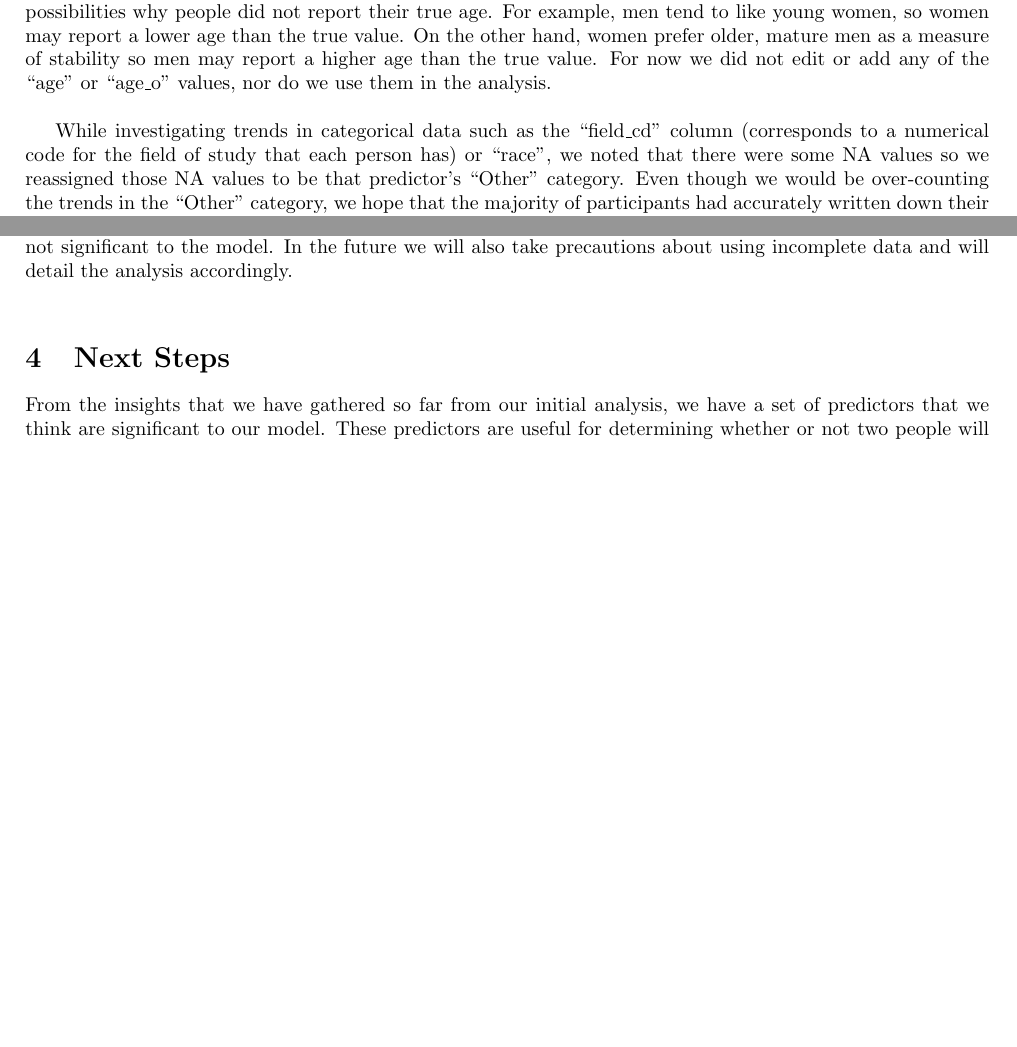
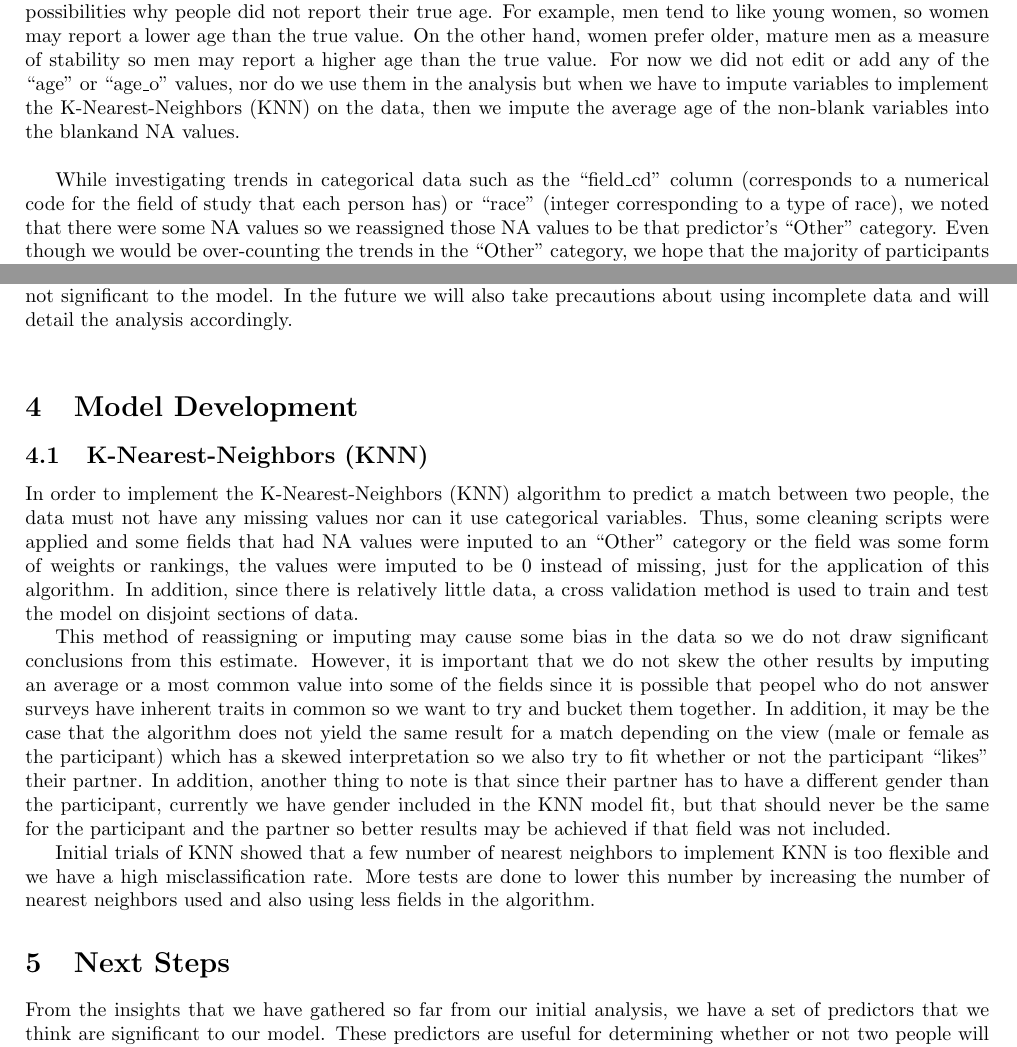
Before and after one commit to gloriadazevedo/ORIE4741_Project, a LaTeX document (final_report.tex): two parts of pages 2 and 3 of 3 before the commit and two parts of pages 2 and 3 of 4 after it, joined at a grey line, cut so that both start at the same text, the shorter picture padded with empty space. Compiled offline with pdfLaTeX.

Commit message:
Some changes to final report

```diff
--- a/final_report.tex
+++ b/final_report.tex
@@ -44,11 +44,13 @@ At the beginning of the analysis, we noted that some cities and jobs had commas
 
 %For the "int\_corr" field which is the correlation between the participant and the partner's ratings of interesting Time 1, we substitute the blanks for 0's to indicate that there is no correlation as we are not sure how the field is exactly calculated. If we decide to use a similar field, we can insert a new "correlation" column at the end of the data where we know the calculation deterministically.\\
 
-Some fields are inter-related so if there are blank values in one of them, then the value cannot be found in the similar field. For example, there are two fields ``age\_o" and ``age". ``Age" is the self-reported age of the student and is asked when they signed up. ``age\_o" is the age of the partner during that round.  The values for ``age\_o" must have inputted after the survey was asked.  For example, if a participant did not report her age, the value for ``age\_o" for all the partners she had are also null.  The problem with age is that there are many possibilities why people did not report their true age.  For example, men tend to like young women, so women may report a lower age than the true value.  On the other hand, women prefer older, mature men as a measure of stability so men may report a higher age than the true value.  For now we did not edit or add any of the ``age" or ``age\_o" values, nor do we use them in the analysis.\\
+In general, participants are asked in the surveys to divide up 100 points to 6 attributes by importance.  The attributes are attractivness, sincerity, intelligence, fun personality, ambition, and shared interests.  However, there are several questions where the shared interests are either not recorded in our data or the survey forgot that attribute when asking the participant.  It may be possible to impute that value for some participants if we assume that the question was asked on the survey but the data is not recorded by subtracting the sum of the points for the other attributes from 100 to get the points for the shared interests attribute as long as there is no non-response in the other questions.\\
 
-While investigating trends in categorical data such as the ``field\_cd" column (corresponds to a numerical code for the field of study that each person has) or ``race", we noted that there were some NA values so we reassigned those NA values to be that predictor's ``Other" category.  Even though we would be over-counting the trends in the ``Other" category, we hope that the majority of participants had accurately written down their race.  If the data field was an ordinal variable such as ``tv" (measures the interest that a person has in watching TV on a scale from 1 to 10) we reassign NA values to be 0, indicating that they had no interest in that activity and that's why the participants left them blank.\\
+Some fields are inter-related so if there are blank values in one of them, then the value cannot be found in the similar field. For example, there are two fields ``age\_o" and ``age". ``Age" is the self-reported age of the student and is asked when they signed up. ``age\_o" is the age of the partner during that round.  The values for ``age\_o" must have inputted after the survey was asked.  For example, if a participant did not report her age, the value for ``age\_o" for all the partners she had are also null.  The problem with age is that there are many possibilities why people did not report their true age.  For example, men tend to like young women, so women may report a lower age than the true value.  On the other hand, women prefer older, mature men as a measure of stability so men may report a higher age than the true value.  For now we did not edit or add any of the ``age" or ``age\_o" values, nor do we use them in the analysis but when we have to impute variables to implement the K-Nearest-Neighbors (KNN) on the data, then we impute the average age of the non-blank variables into the blankand NA values.\\
 
-Some of the survey fields requires a participant to rate their preferences about their partner; however, there are different instructions for this variable on the survey for different waves.  For example, during the initial survey before the events took place, the participants in waves 1-5 and 10-21 were asked to divide up 100 points among 6 different categories (more points implies higher importance).  In contrast, the participants in waves 6-9 were asked to rate each category on a scale of 1-10 for the importance of each attribute in a partner (a rating of 1 indicates that the attribute is not at all important while a rating of 10 is extremely important).  When we investigated the data by wave, the participants in waves 6-9 have also divided weights from 100 into the 6 attributes even though the key or instructions have said otherwise. Since each of the attribute weights are all on the same scale for all waves, the values did not need to be normalize the weights to the same scale.  The NA values were reassigned to be zeroes so that numerical calculations can be performed although we also note that usually if there were NA values in one attribute, the other 5 attributes in that section were also missing.  There are many other fields that have weights or ranks as the expected input, so if the fields were not completed, (i.e. the participant left the field blank) then we reassign those blanks or NA values to be 0 indicating that the field is not important to them.\\
+While investigating trends in categorical data such as the ``field\_cd" column (corresponds to a numerical code for the field of study that each person has) or ``race" (integer corresponding to a type of race), we noted that there were some NA values so we reassigned those NA values to be that predictor's ``Other" category.  Even though we would be over-counting the trends in the ``Other" category, we hope that the majority of participants had accurately written down their race.  If the data field was an ordinal variable such as ``tv" (measures the interest that a person has in watching TV on a scale from 1 to 10) we reassign NA values to be 0, indicating that they had no interest in that activity and that's why the participants left them blank.\\
+
+Some of the survey fields requires a participant to rate their preferences about their partner; however, there are different instructions for this variable on the survey for different waves.  For example, during the initial survey before the events took place, the participants in waves 1-5 and 10-21 were asked to divide up 100 points among 6 different categories (more points implies higher importance).  In contrast, the participants in waves 6-9 were asked to rate each category on a scale of 1-10 for the importance of each attribute in a partner (a rating of 1 indicates that the attribute is not at all important while a rating of 10 is extremely important).  When we investigated the data by wave, the participants in waves 6-9 have also divided weights from 100 into the 6 attributes even though the key or instructions have said otherwise. Since each of the attribute weights are all on the same scale for all waves, the values did not need to be normalize the weights to the same scale.  The NA values were reassigned to be zeroes so that numerical calculations and the KNN algorithm can be performed although we also note that usually if there were NA values in one attribute, the other 5 attributes in that section were also missing.  There are many other fields that have weights or ranks as the expected input, so if the fields were not completed, (i.e. the participant left the field blank) then we reassign those blanks or NA values to be 0 indicating that the field is not important to them.\\
 
 %Notice that there are a lot of non-responses for ranking attributes during the first follow-up survey in the section where the participants are asked to weight attributes that are important to them in the opposite sex.  We only have responses for a subset of few of the later waves (waves 15-21).
 
@@ -68,12 +70,16 @@ In one of the initial analyses, we want to identify how men value different trai
 
 In another preliminary analysis, we have studied the entire dataset (men and women) and use the scores given to different parameters such as attractiveness, sincerity, intelligence, being fun, ambitious and having shared interests by a participant to predict his or her decision. In this model we also consider the priorities assigned by participants to different variables and the interaction effects between the two. If people can correctly determine their priorities then there should be a direct correlation between the weighted scores given to a partner and the final decision (`yes' or `no').  Hence, our model is able to determine the most important factors in determining the final decision of a participant. The logistic regression used in this analysis suggests that the interaction between partner attractiveness and priority of attractiveness, sincerity, and several other factors are significant in determining a participant's decision.  Other parameters such as intelligence and fun are not significant to the model.  In the future we will also take precautions about using incomplete data and will detail the analysis accordingly.\\
 
-
-
 %Rather than considering the priorities assigned to the individual parameters, we choose to compare the values of scores given to partners they said 'yes' to with the scores of all the partners. Initially we computed the summary statistics to get a broad idea of the difference between the two. Following this we performed a linear regression on the decision variable (dec) to determine which of the different parameters had the greatest impact on its value. The results of the regression suggest that while perceived attractiveness, sincerity, 'fun-ness', ambition and shared interests do play a role in deciding a man's decision, other factors such as intelligence, the partner being of the same race and actual shared interests do not play a major role.
 
 
-%\section{Model Development}
+\section{Model Development}
+\subsection{K-Nearest-Neighbors (KNN)}
+In order to implement the K-Nearest-Neighbors (KNN) algorithm to predict a match between two people, the data must not have any missing values nor can it use categorical variables.  Thus, some cleaning scripts were applied and some fields that had NA values were inputed to an ``Other" category or the field was some form of weights or rankings, the values were imputed to be 0 instead of missing, just for the application of this algorithm.  In addition, since there is relatively little data, a cross validation method is used to train and test the model on disjoint sections of data.
+
+This method of reassigning or imputing may cause some bias in the data so we do not draw significant conclusions from this estimate.  However, it is important that we do not skew the other results by imputing an average or a most common value into some of the fields since it is possible that peopel who do not answer surveys have inherent traits in common so we want to try and bucket them together.  In addition, it may be the case that the algorithm does not yield the same result for a match depending on the view (male or female as the participant) which has a skewed interpretation so we also try to fit whether or not the participant ``likes" their partner.  In addition, another thing to note is that since their partner has to have a different gender than the participant, currently we have gender included in the KNN model fit, but that should never be the same for the participant and the partner so better results may be achieved if that field was not included.
+
+Initial trials of KNN showed that a few number of nearest neighbors to implement KNN is too flexible and we have a high misclassification rate.  More tests are done to lower this number by increasing the number of nearest neighbors used and also using less fields in the algorithm.
 
 %\section{Results and Key Findings}
 
```
Also changed, not shown: final_report.tex (2 more changed lines).
